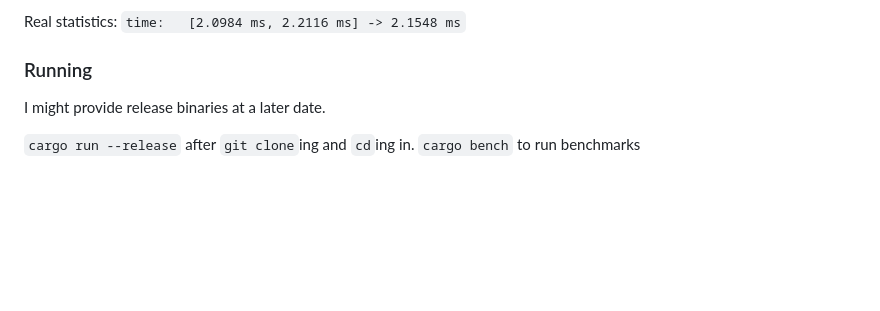
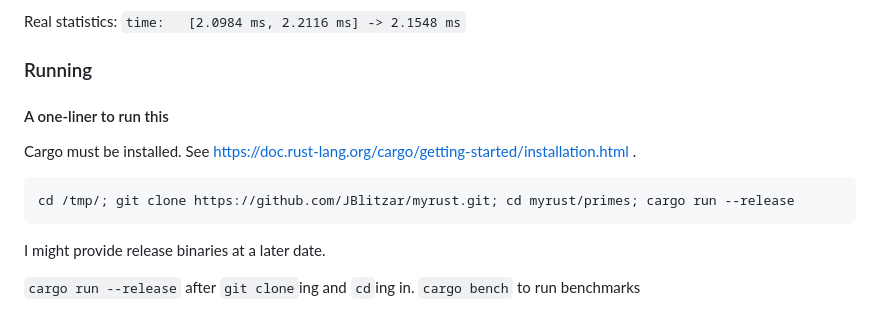
Before and after one commit to JBlitzar/myrust, a Markdown page: primes/README.md, the part around the change. Rendered like a GitHub page; blank space fills up the shorter version.

````diff
--- a/primes/README.md
+++ b/primes/README.md
@@ -69,6 +69,15 @@ Real statistics: `time:   [2.0984 ms, 2.2116 ms] -> 2.1548 ms`
 
 ### Running
 
+
+#### A one-liner to run this
+
+Cargo must be installed. See https://doc.rust-lang.org/cargo/getting-started/installation.html .
+
+```bash
+cd /tmp/; git clone https://github.com/JBlitzar/myrust.git; cd myrust/primes; cargo run --release
+```
+
 I might provide release binaries at a later date.
 
 `cargo run --release` after `git clone`ing and `cd`ing in.
````
